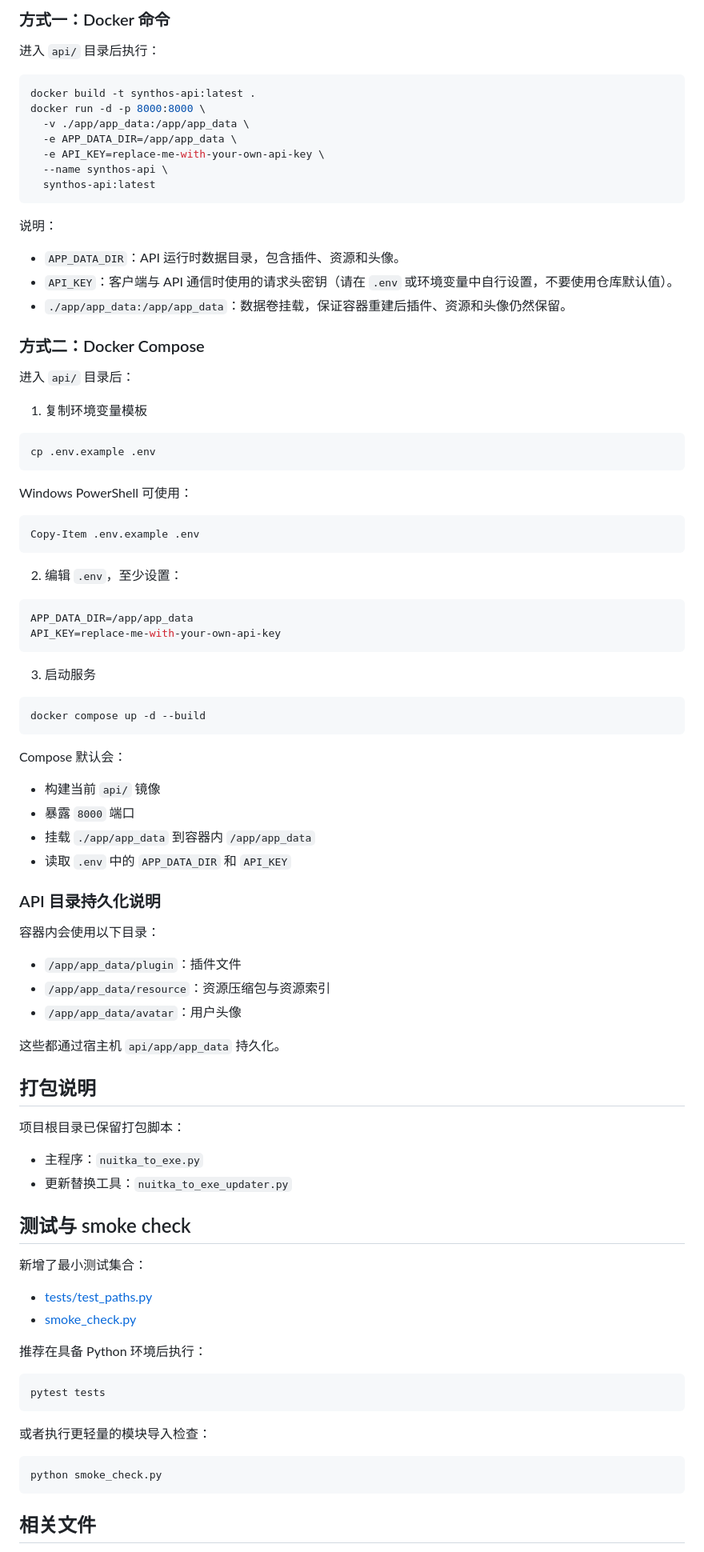
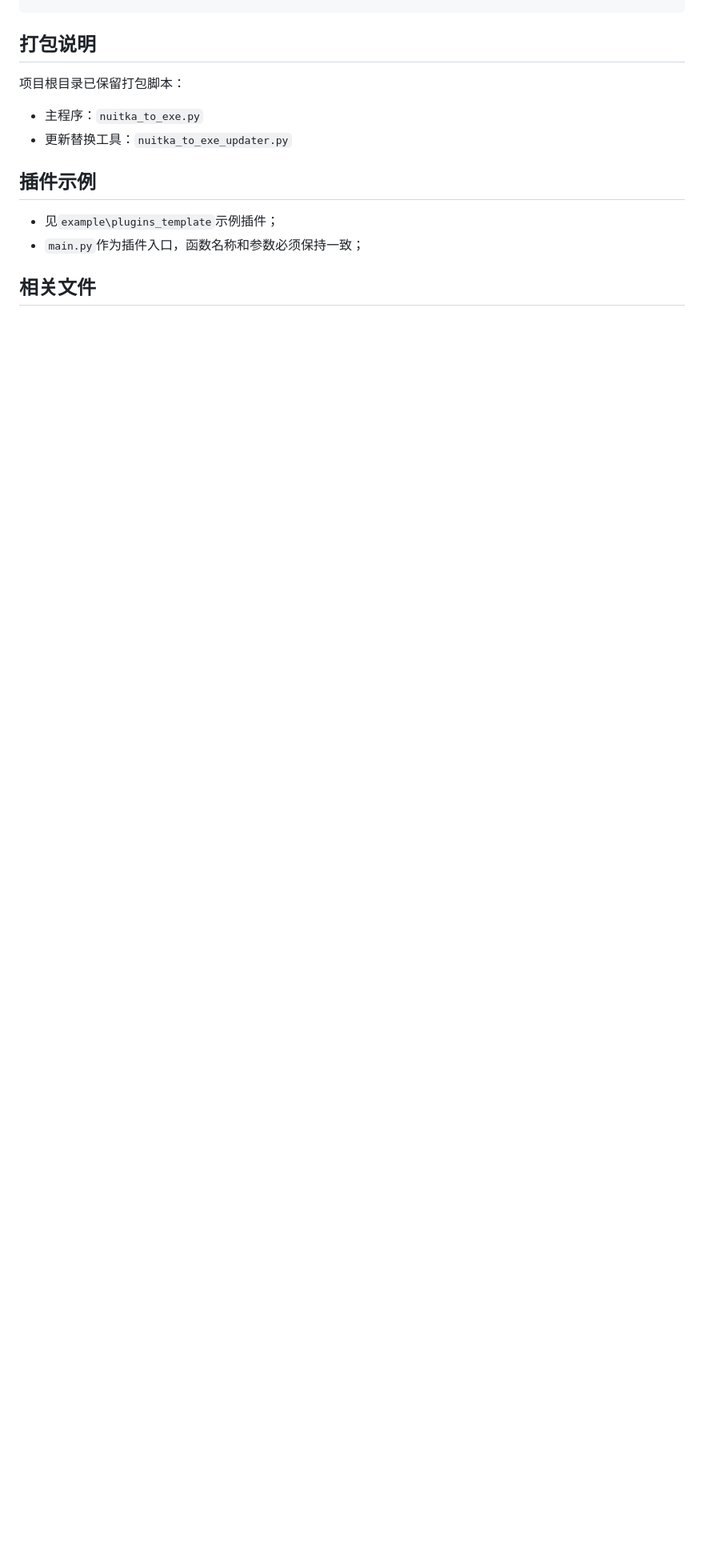
Before and after one commit to is-zoop/Synthos, a Markdown page: README.md, the part around one of its changes. Shown at 80% size. GitHub-like rendering; blank space fills up the shorter version.

````diff
--- a/README.md
+++ b/README.md
@@ -152,68 +159,3 @@ python main.py
-### 方式一：Docker 命令
-
-进入 `api/` 目录后执行：
-
-```bash
-docker build -t synthos-api:latest .
-docker run -d -p 8000:8000 \
-  -v ./app/app_data:/app/app_data \
-  -e APP_DATA_DIR=/app/app_data \
-  -e API_KEY=replace-me-with-your-own-api-key \
-  --name synthos-api \
-  synthos-api:latest
-```
-
-说明：
-
-- `APP_DATA_DIR`：API 运行时数据目录，包含插件、资源和头像。
-- `API_KEY`：客户端与 API 通信时使用的请求头密钥（请在 `.env` 或环境变量中自行设置，不要使用仓库默认值）。
-- `./app/app_data:/app/app_data`：数据卷挂载，保证容器重建后插件、资源和头像仍然保留。
-
-### 方式二：Docker Compose
-
-进入 `api/` 目录后：
-
-1. 复制环境变量模板
-
-```bash
-cp .env.example .env
-```
-
-Windows PowerShell 可使用：
-
-```powershell
-Copy-Item .env.example .env
-```
-
-2. 编辑 `.env`，至少设置：
-
-```env
-APP_DATA_DIR=/app/app_data
-API_KEY=replace-me-with-your-own-api-key
-```
-
-3. 启动服务
-
-```bash
-docker compose up -d --build
-```
-
-Compose 默认会：
-
-- 构建当前 `api/` 镜像
-- 暴露 `8000` 端口
-- 挂载 `./app/app_data` 到容器内 `/app/app_data`
-- 读取 `.env` 中的 `APP_DATA_DIR` 和 `API_KEY`
-
-### API 目录持久化说明
-
-容器内会使用以下目录：
-
-- `/app/app_data/plugin`：插件文件
-- `/app/app_data/resource`：资源压缩包与资源索引
-- `/app/app_data/avatar`：用户头像
-
-这些都通过宿主机 `api/app/app_data` 持久化。
 
 ## 打包说明
 
@@ -222,24 +164,9 @@ Compose 默认会：
 - 主程序：`nuitka_to_exe.py`
 - 更新替换工具：`nuitka_to_exe_updater.py`
 
-## 测试与 smoke check
-
-新增了最小测试集合：
-
-- [tests/test_paths.py](/E:/Synthos%202.0/tests/test_paths.py)
-- [smoke_check.py](/E:/Synthos%202.0/smoke_check.py)
-
-推荐在具备 Python 环境后执行：
-
-```bash
-pytest tests
-```
-
-或者执行更轻量的模块导入检查：
-
-```bash
-python smoke_check.py
-```
+## 插件示例
+- 见`example\plugins_template`示例插件；
+- `main.py`作为插件入口，函数名称和参数必须保持一致；
 
 ## 相关文件
 
````
Also changed, not shown: other parts of README.md (+99 -92 lines).
